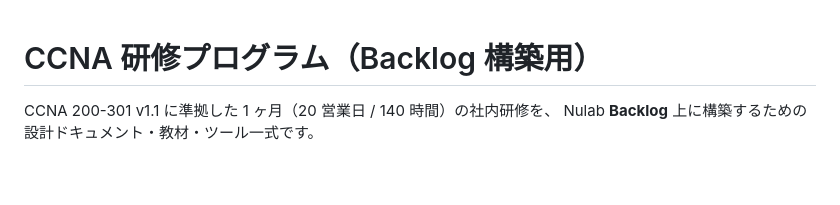
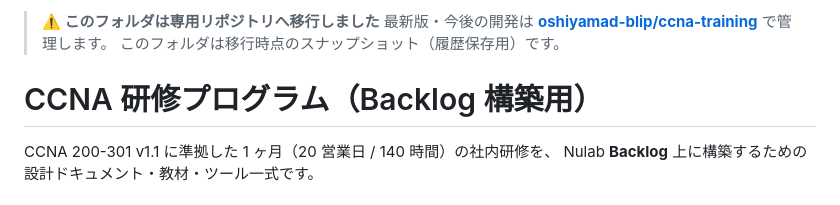
Before and after one commit to oshiyamad-blip/mood-cinema, a Markdown page: ccna-training/README.md, the part around the change. Rendered like a GitHub page; blank space fills up the shorter version.

Commit message:
ccna-training を専用リポジトリ oshiyamad-blip/ccna-training へ移行（本フォルダは履歴保存用スナップショット）
Co-Authored-By: Claude Fable 5 <noreply@anthropic.com>
Claude-Session: https://claude.ai/code/session_01RwRN3JqHnao5hWNvNQyEjz

```diff
--- a/ccna-training/README.md
+++ b/ccna-training/README.md
@@ -1,3 +1,7 @@
+> **⚠️ このフォルダは専用リポジトリへ移行しました**
+> 最新版・今後の開発は **[oshiyamad-blip/ccna-training](https://github.com/oshiyamad-blip/ccna-training)** で管理します。
+> このフォルダは移行時点のスナップショット（履歴保存用）です。
+
 # CCNA 研修プログラム（Backlog 構築用）
 
 CCNA 200-301 v1.1 に準拠した 1 ヶ月（20 営業日 / 140 時間）の社内研修を、
```
